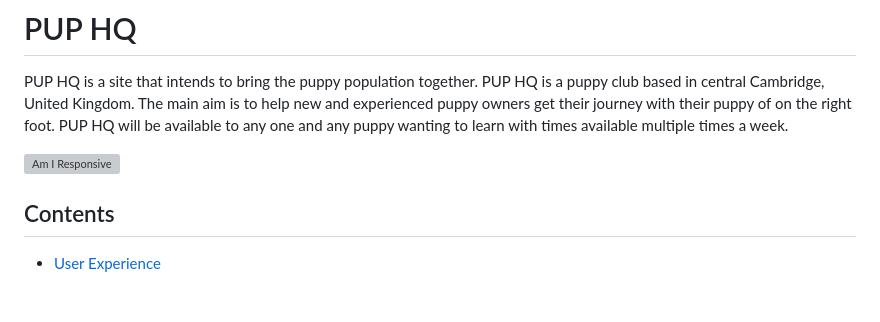
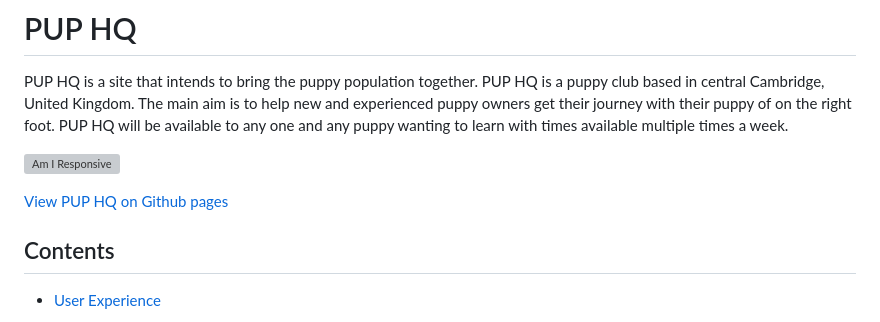
Before and after one commit to Antonyeaster/pup-hq, a Markdown page: README.md, the part around the change. Rendered like a GitHub page; blank space fills up the shorter version; grey boxes are pictures that could not be loaded.

Commit message:
Add update readme with a link to the pup hq  website

```diff
--- a/README.md
+++ b/README.md
@@ -4,6 +4,8 @@ PUP HQ is a site that intends to bring the puppy population together. PUP HQ is
 PUP HQ will be available to any one and any puppy wanting to learn with times available multiple times a week.
 
 ![Am I Responsive](/documentation/testing/am-i-responsive.png)
+
+[View PUP HQ on Github pages](https://antonyeaster.github.io/pup-hq/)
 
 ## Contents
 
```
